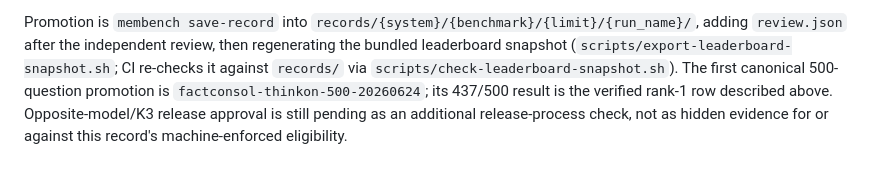
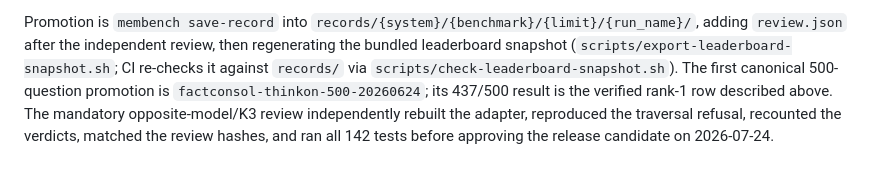
Before and after one commit to jak-pan/symbiotic-mem-bench, a Markdown page: docs/longmemeval-methodology.md, the part around the change. Drawn GitHub-style.

```diff
--- a/docs/longmemeval-methodology.md
+++ b/docs/longmemeval-methodology.md
@@ -137,5 +137,6 @@ adding `review.json` after the independent review, then regenerating the bundled
 snapshot (`scripts/export-leaderboard-snapshot.sh`; CI re-checks it against `records/` via
 `scripts/check-leaderboard-snapshot.sh`). The first canonical 500-question promotion is
 `factconsol-thinkon-500-20260624`; its 437/500 result is the verified rank-1 row described
-above. Opposite-model/K3 release approval is still pending as an additional release-process
-check, not as hidden evidence for or against this record's machine-enforced eligibility.
+above. The mandatory opposite-model/K3 review independently rebuilt the adapter, reproduced the
+traversal refusal, recounted the verdicts, matched the review hashes, and ran all 142 tests before
+approving the release candidate on 2026-07-24.
```
Also changed, not shown: docs/canonical-record-storage-task.md (+6 -6 lines), docs/oss-release-handoff.md (+4 -4 lines).
